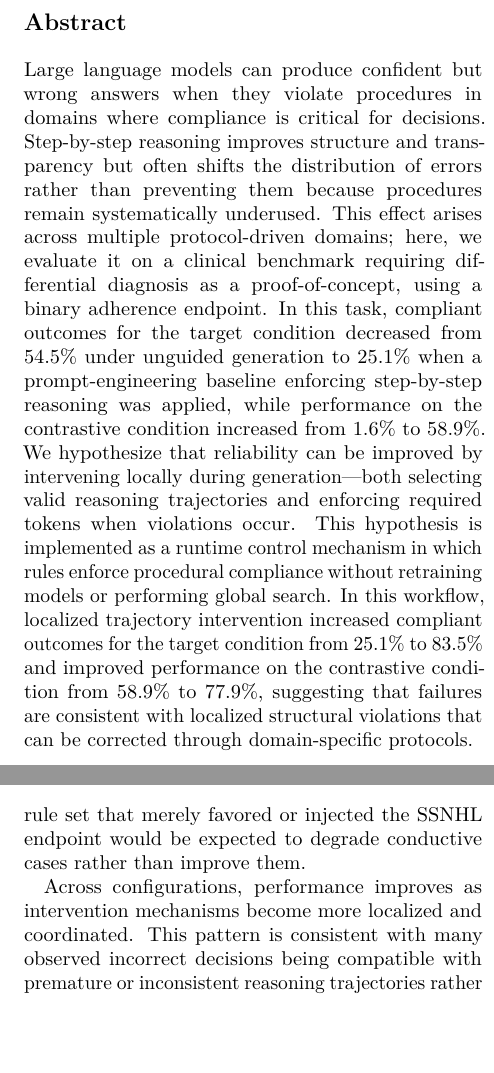
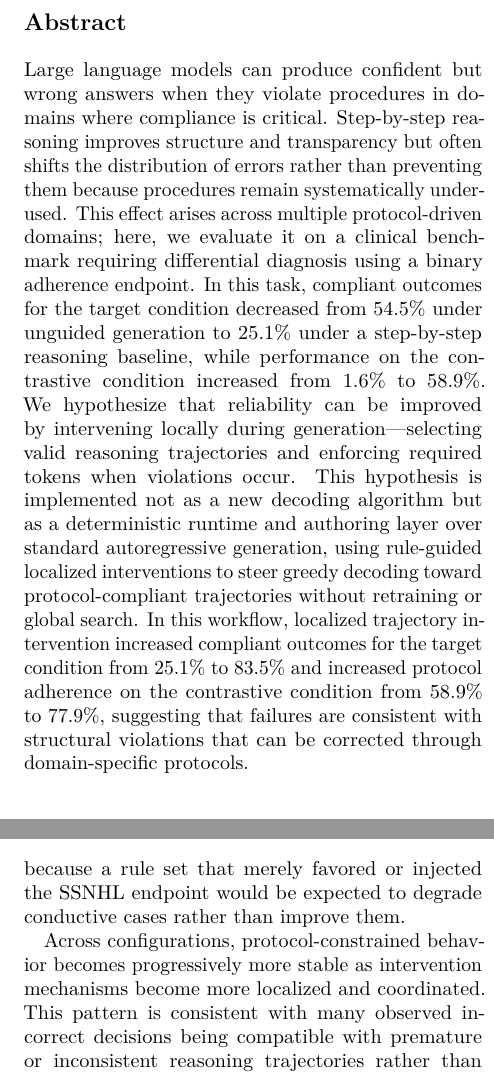
Before and after one commit to victorlavrenko/answer-engineering, a LaTeX paper (docs/paper/main.tex): two parts of the columns of pages 1 and 16 of 31, joined at a grey line, cut so that both start at the same text, the shorter picture padded with empty space. Compiled offline with pdfLaTeX.

Commit message:
docs(paper): calibrate runtime positioning and stabilization framing (closes #48)

```diff
--- a/docs/paper/main.tex
+++ b/docs/paper/main.tex
@@ -128,25 +128,26 @@ Decision Making in Large Language Models}
 
 \begin{abstract}
   Large language models can produce confident but wrong answers when they
-  violate procedures in domains where compliance is critical for decisions.
-  Step-by-step reasoning improves structure and transparency but often shifts
-  the distribution of errors rather than preventing them because procedures
-  remain systematically underused. This effect arises across multiple
-  protocol-driven domains; here, we evaluate it on a clinical benchmark
-  requiring differential diagnosis as a proof-of-concept, using a binary
-  adherence endpoint. In this task, compliant outcomes for the target condition
-  decreased from 54.5\% under unguided generation to 25.1\% when a
-  prompt-engineering baseline enforcing step-by-step reasoning was applied,
-  while performance on the contrastive condition increased from 1.6\% to 58.9\%.
-  We hypothesize that reliability can be improved by intervening locally during
-  generation—both selecting valid reasoning trajectories and enforcing required
-  tokens when violations occur. This hypothesis is implemented as a runtime
-  control mechanism in which rules enforce procedural compliance without
-  retraining models or performing global search. In this workflow, localized
-  trajectory intervention increased compliant outcomes for the target condition
-  from 25.1\% to 83.5\% and improved performance on the contrastive condition
-  from 58.9\% to 77.9\%, suggesting that failures are consistent with localized
-  structural violations that can be corrected through domain-specific protocols.
+  violate procedures in domains where compliance is critical. Step-by-step
+  reasoning improves structure and transparency but often shifts the
+  distribution of errors rather than preventing them because procedures remain
+  systematically underused. This effect arises across multiple protocol-driven
+  domains; here, we evaluate it on a clinical benchmark requiring differential
+  diagnosis using a binary adherence endpoint. In this task, compliant outcomes
+  for the target condition decreased from 54.5\% under unguided generation to
+  25.1\% under a step-by-step reasoning baseline, while performance on the
+  contrastive condition increased from 1.6\% to 58.9\%. We hypothesize that
+  reliability can be improved by intervening locally during generation—selecting
+  valid reasoning trajectories and enforcing required tokens when violations
+  occur. This hypothesis is implemented not as a new decoding algorithm but as a
+  deterministic runtime and authoring layer over standard autoregressive
+  generation, using rule-guided localized interventions to steer greedy decoding
+  toward protocol-compliant trajectories without retraining or global search. In
+  this workflow, localized trajectory intervention increased compliant outcomes
+  for the target condition from 25.1\% to 83.5\% and increased protocol
+  adherence on the contrastive condition from 58.9\% to 77.9\%, suggesting that
+  failures are consistent with structural violations that can be corrected
+  through domain-specific protocols.
 \end{abstract}
 
 \section{Introduction}\label{sec:introduction}
@@ -1767,7 +1761,0 @@ variants. This contrastive improvement is particularly informative because a
-rule set that merely favored or injected the SSNHL endpoint would be expected
-to degrade conductive cases rather than improve them.
-
-Across configurations, performance improves as intervention mechanisms become
-more localized and coordinated. This pattern is consistent with many observed
-incorrect decisions being compatible with premature or inconsistent reasoning
-trajectories rather than missing medical knowledge alone. In this controlled
@@ -1775,0 +1768,7 @@ protocol-consistent outcomes in a large fraction of cases.
+informative because a rule set that merely favored or injected the SSNHL
+endpoint would be expected to degrade conductive cases rather than improve them.
+
+Across configurations, protocol-constrained behavior becomes progressively more
+stable as intervention mechanisms become more localized and coordinated. This
+pattern is consistent with many observed incorrect decisions being compatible
+with premature or inconsistent reasoning trajectories rather than missing
```
Also changed, not shown: docs/paper/lavrenko2026_answer_engineering.pdf, docs/paper/main.tex (51 more changed lines).
